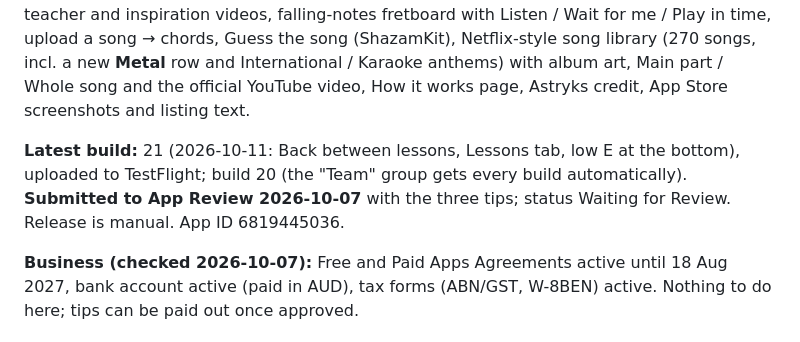
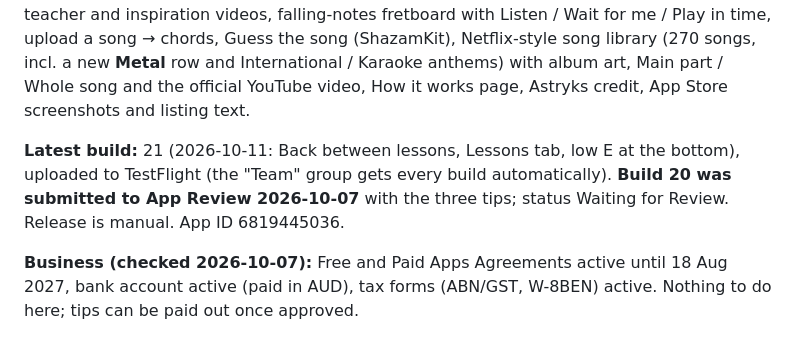
Before and after one commit to Astryks/jaxxguitar, a Markdown page: STATUS.md, the part around the change. Drawn GitHub-style.

Commit message:
STATUS wording
Co-Authored-By: Claude Opus 5.5 <noreply@anthropic.com>

```diff
--- a/STATUS.md
+++ b/STATUS.md
@@ -12,7 +12,7 @@ Repo: https://github.com/Astryks/jaxxguitar · Site: https://jaxxguitar.com (Git
 
 **What's done (full history below):** pre-lessons (get a guitar → electric gear → tune it with the string tuner), Lesson 1 / Strumming / Changing chords as simple chat cards, all the curriculum in the table below, Jaxx the beagle puppy plus music scenes and legendary guitars (the home card shows the November Rain cliff scene), Tip jar with a donor thank-you, teacher and inspiration videos, falling-notes fretboard with Listen / Wait for me / Play in time, upload a song → chords, Guess the song (ShazamKit), Netflix-style song library (270 songs, incl. a new **Metal** row and International / Karaoke anthems) with album art, Main part / Whole song and the official YouTube video, How it works page, Astryks credit, App Store screenshots and listing text.
 
-**Latest build:** 21 (2026-10-11: Back between lessons, Lessons tab, low E at the bottom), uploaded to TestFlight; build 20 (the "Team" group gets every build automatically). **Submitted to App Review 2026-10-07** with the three tips; status Waiting for Review. Release is manual. App ID 6819445036.
+**Latest build:** 21 (2026-10-11: Back between lessons, Lessons tab, low E at the bottom), uploaded to TestFlight (the "Team" group gets every build automatically). **Build 20 was submitted to App Review 2026-10-07** with the three tips; status Waiting for Review. Release is manual. App ID 6819445036.
 
 **Business (checked 2026-10-07):** Free and Paid Apps Agreements active until 18 Aug 2027, bank account active (paid in AUD), tax forms (ABN/GST, W-8BEN) active. Nothing to do here; tips can be paid out once approved.
 
```
